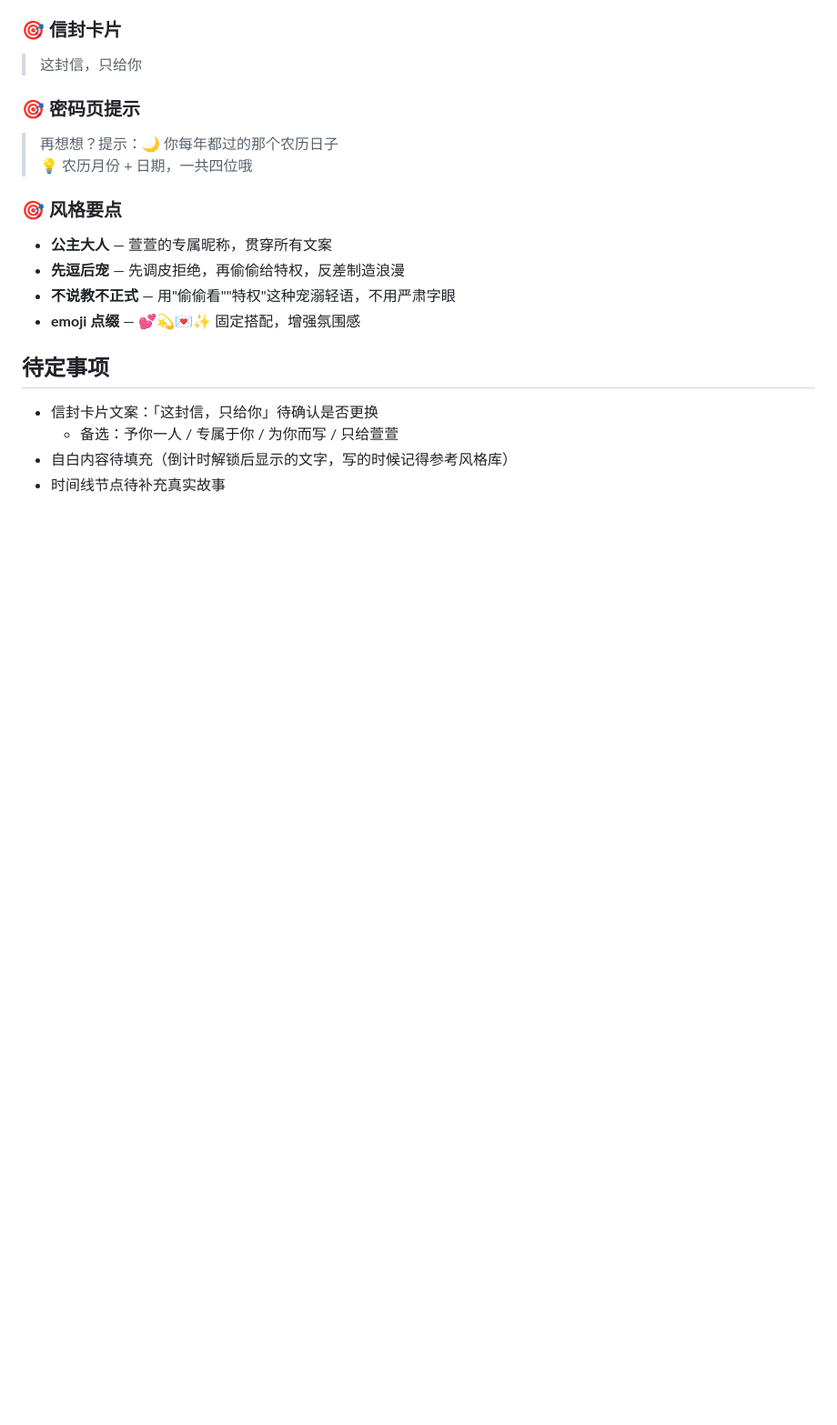
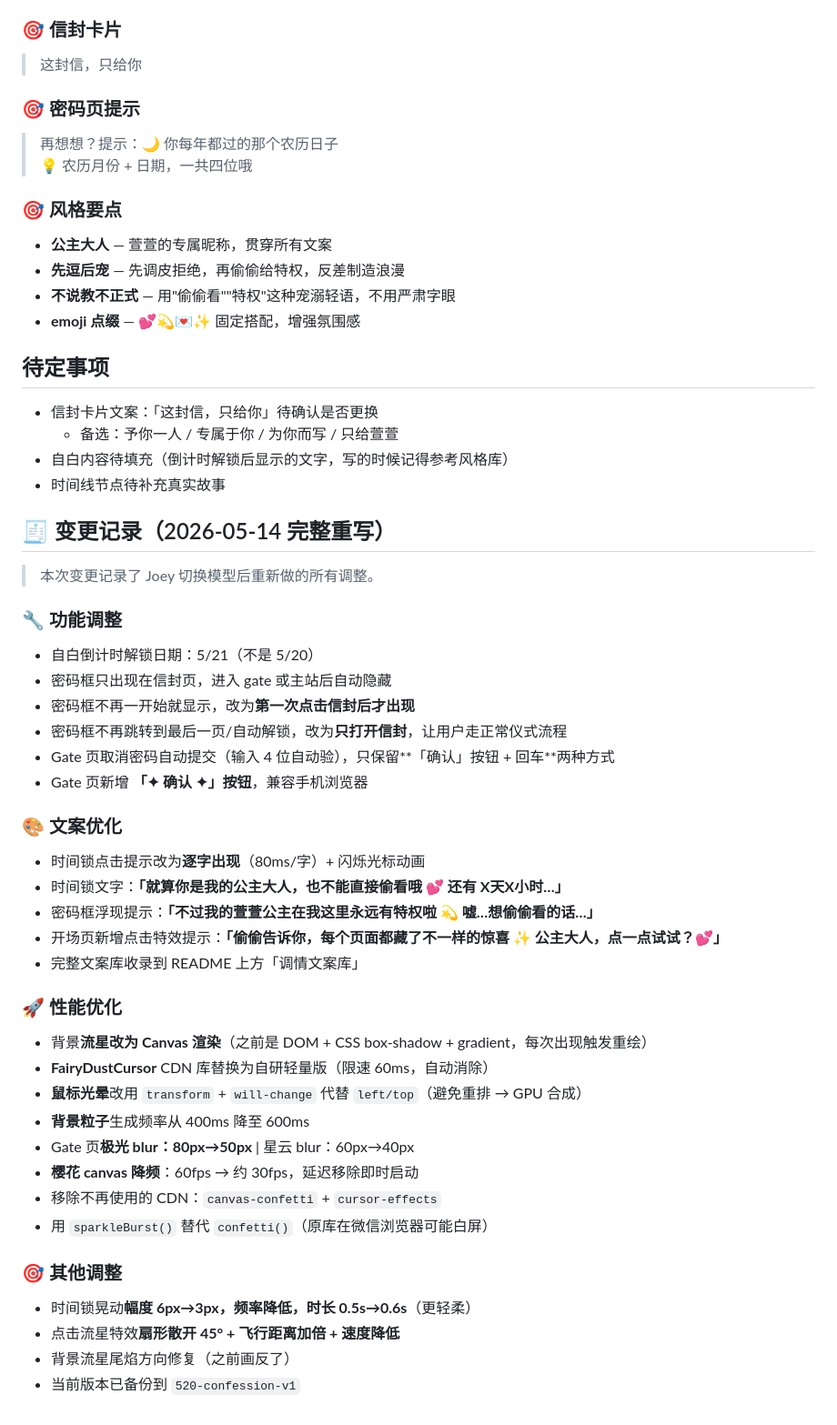
Before and after one commit to zhiqihuang7/520-confession, a Markdown page: README.md, the part around the change. Shown at 91% size. Rendered like a GitHub page; blank space fills up the shorter version.

Commit message:
docs: 更新完整变更记录到README

```diff
--- a/README.md
+++ b/README.md
@@ -97,3 +97,37 @@
   - 备选：予你一人 / 专属于你 / 为你而写 / 只给萱萱
 - 自白内容待填充（倒计时解锁后显示的文字，写的时候记得参考风格库）
 - 时间线节点待补充真实故事
+
+## 🧾 变更记录（2026-05-14 完整重写）
+> 本次变更记录了 Joey 切换模型后重新做的所有调整。
+
+### 🔧 功能调整
+- 自白倒计时解锁日期：5/21（不是 5/20）
+- 密码框只出现在信封页，进入 gate 或主站后自动隐藏
+- 密码框不再一开始就显示，改为**第一次点击信封后才出现**
+- 密码框不再跳转到最后一页/自动解锁，改为**只打开信封**，让用户走正常仪式流程
+- Gate 页取消密码自动提交（输入 4 位自动验），只保留**「确认」按钮 + 回车**两种方式
+- Gate 页新增 **「✦ 确认 ✦」按钮**，兼容手机浏览器
+
+### 🎨 文案优化
+- 时间锁点击提示改为**逐字出现**（80ms/字）+ 闪烁光标动画
+- 时间锁文字：**「就算你是我的公主大人，也不能直接偷看哦 💕 还有 X天X小时…」**
+- 密码框浮现提示：**「不过我的萱萱公主在我这里永远有特权啦 💫 嘘…想偷偷看的话…」**
+- 开场页新增点击特效提示：**「偷偷告诉你，每个页面都藏了不一样的惊喜 ✨ 公主大人，点一点试试？💕」**
+- 完整文案库收录到 README 上方「调情文案库」
+
+### 🚀 性能优化
+- 背景**流星改为 Canvas 渲染**（之前是 DOM + CSS box-shadow + gradient，每次出现触发重绘）
+- **FairyDustCursor** CDN 库替换为自研轻量版（限速 60ms，自动消除）
+- **鼠标光晕**改用 `transform` + `will-change` 代替 `left/top`（避免重排 → GPU 合成）
+- **背景粒子**生成频率从 400ms 降至 600ms
+- Gate 页**极光 blur：80px→50px** | 星云 blur：60px→40px
+- **樱花 canvas 降频**：60fps → 约 30fps，延迟移除即时启动
+- 移除不再使用的 CDN：`canvas-confetti` + `cursor-effects`
+- 用 `sparkleBurst()` 替代 `confetti()`（原库在微信浏览器可能白屏）
+
+### 🎯 其他调整
+- 时间锁晃动**幅度 6px→3px，频率降低，时长 0.5s→0.6s**（更轻柔）
+- 点击流星特效**扇形散开 45° + 飞行距离加倍 + 速度降低**
+- 背景流星尾焰方向修复（之前画反了）
+- 当前版本已备份到 `520-confession-v1`
```
